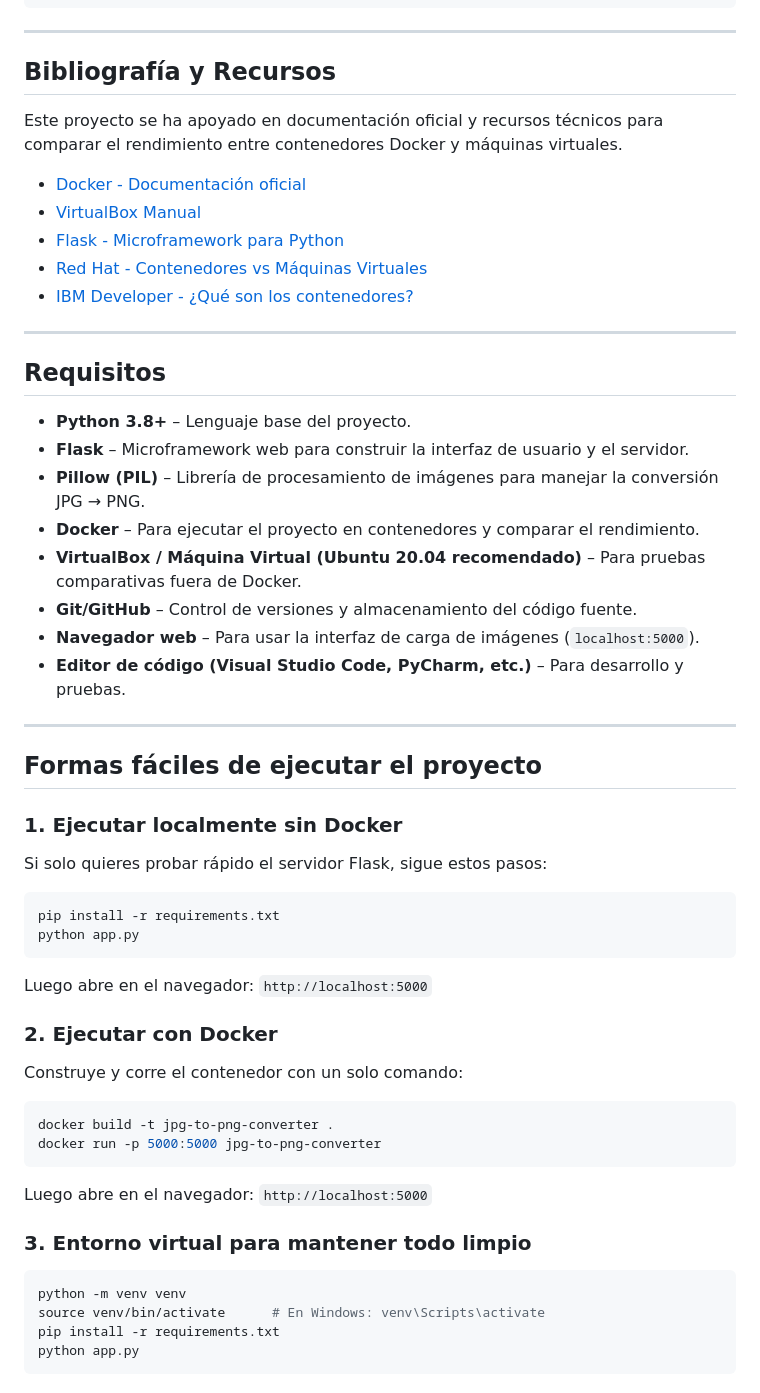
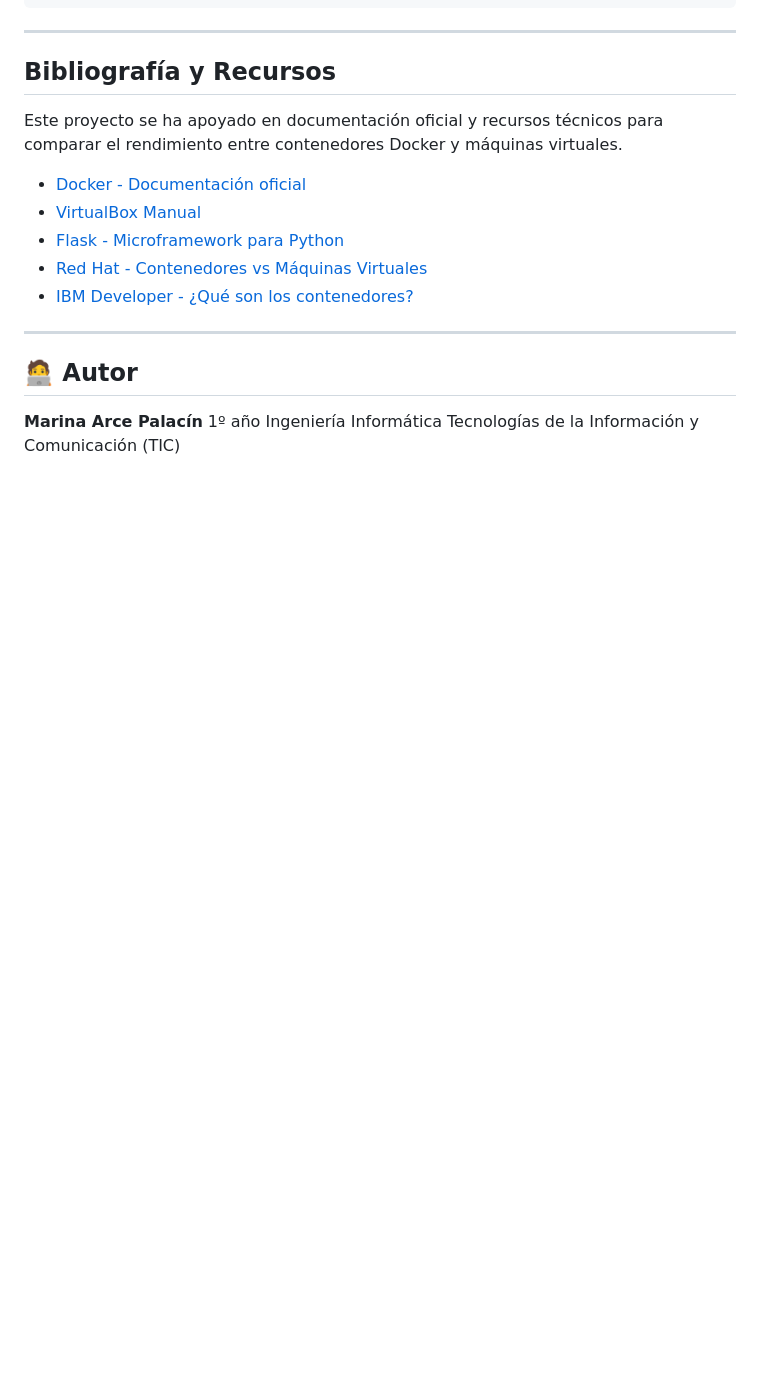
Before and after one commit to MarinaArce23/Trabajo-Final-TIC, a Markdown page: README.md, the part around one of its changes. Drawn GitHub-style; blank space fills up the shorter version.

````diff
--- a/README.md
+++ b/README.md
@@ -145,43 +182,7 @@ Este proyecto se ha apoyado en documentación oficial y recursos técnicos para
 
 ---
 
-## Requisitos
-
-- **Python 3.8+** – Lenguaje base del proyecto.
-- **Flask** – Microframework web para construir la interfaz de usuario y el servidor.
-- **Pillow (PIL)** – Librería de procesamiento de imágenes para manejar la conversión JPG → PNG.
-- **Docker** – Para ejecutar el proyecto en contenedores y comparar el rendimiento.
-- **VirtualBox / Máquina Virtual (Ubuntu 20.04 recomendado)** – Para pruebas comparativas fuera de Docker.
-- **Git/GitHub** – Control de versiones y almacenamiento del código fuente.
-- **Navegador web** – Para usar la interfaz de carga de imágenes (`localhost:5000`).
-- **Editor de código (Visual Studio Code, PyCharm, etc.)** – Para desarrollo y pruebas.
-
----
-
-## Formas fáciles de ejecutar el proyecto
-
-### 1. Ejecutar localmente sin Docker
-Si solo quieres probar rápido el servidor Flask, sigue estos pasos:
-
-```bash
-pip install -r requirements.txt
-python app.py
-```
-Luego abre en el navegador: `http://localhost:5000`
-
-### 2. Ejecutar con Docker
-Construye y corre el contenedor con un solo comando:
-
-```bash
-docker build -t jpg-to-png-converter .
-docker run -p 5000:5000 jpg-to-png-converter
-```
-Luego abre en el navegador: `http://localhost:5000`
-
-### 3. Entorno virtual para mantener todo limpio
-```bash
-python -m venv venv
-source venv/bin/activate      # En Windows: venv\Scripts\activate
-pip install -r requirements.txt
-python app.py
-```
+## 🧑‍💻 Autor
+**Marina Arce Palacín**
+1º año Ingeniería Informática
+Tecnologías de la Información y Comunicación (TIC)
````
Also changed, not shown: other parts of README.md (+52 -15 lines).
